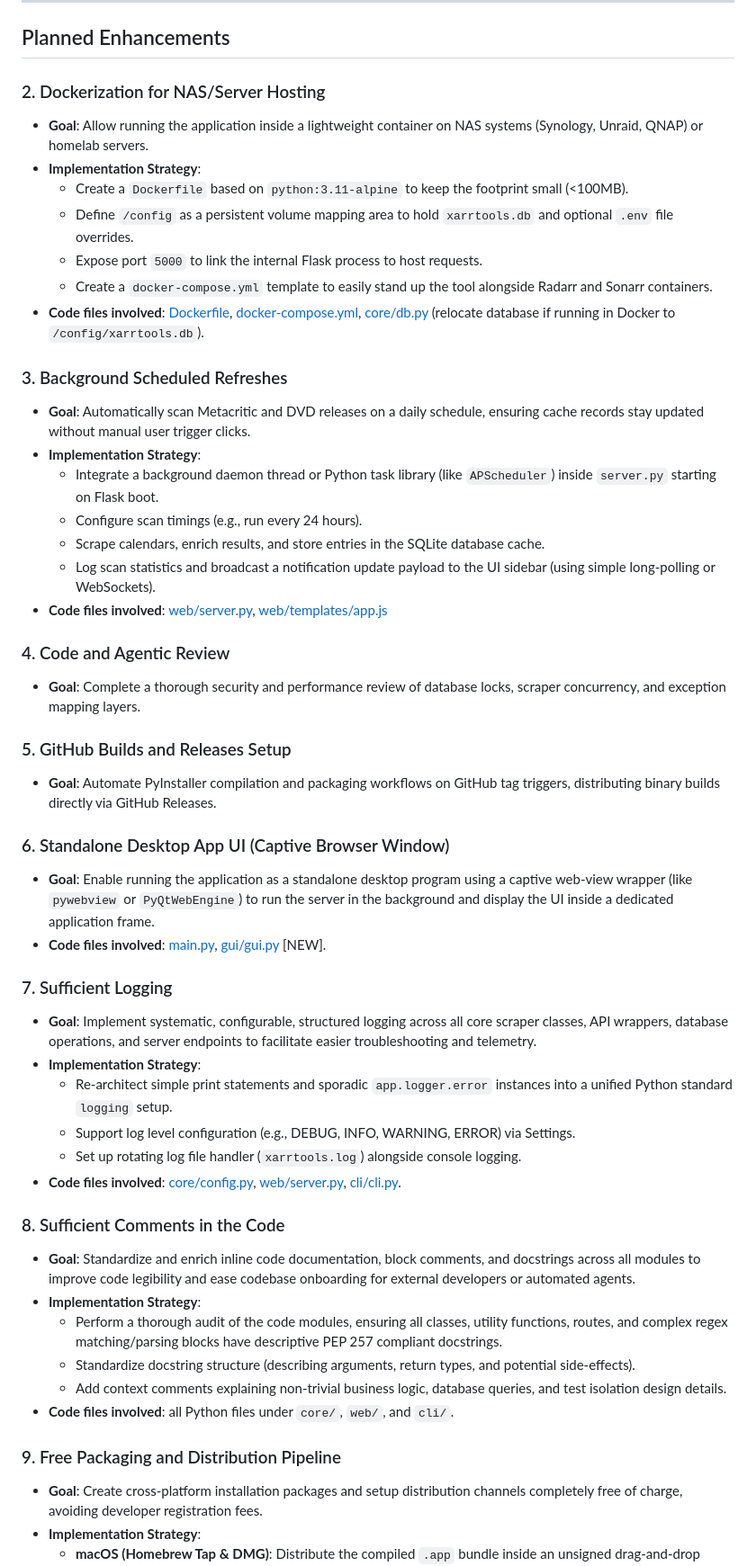
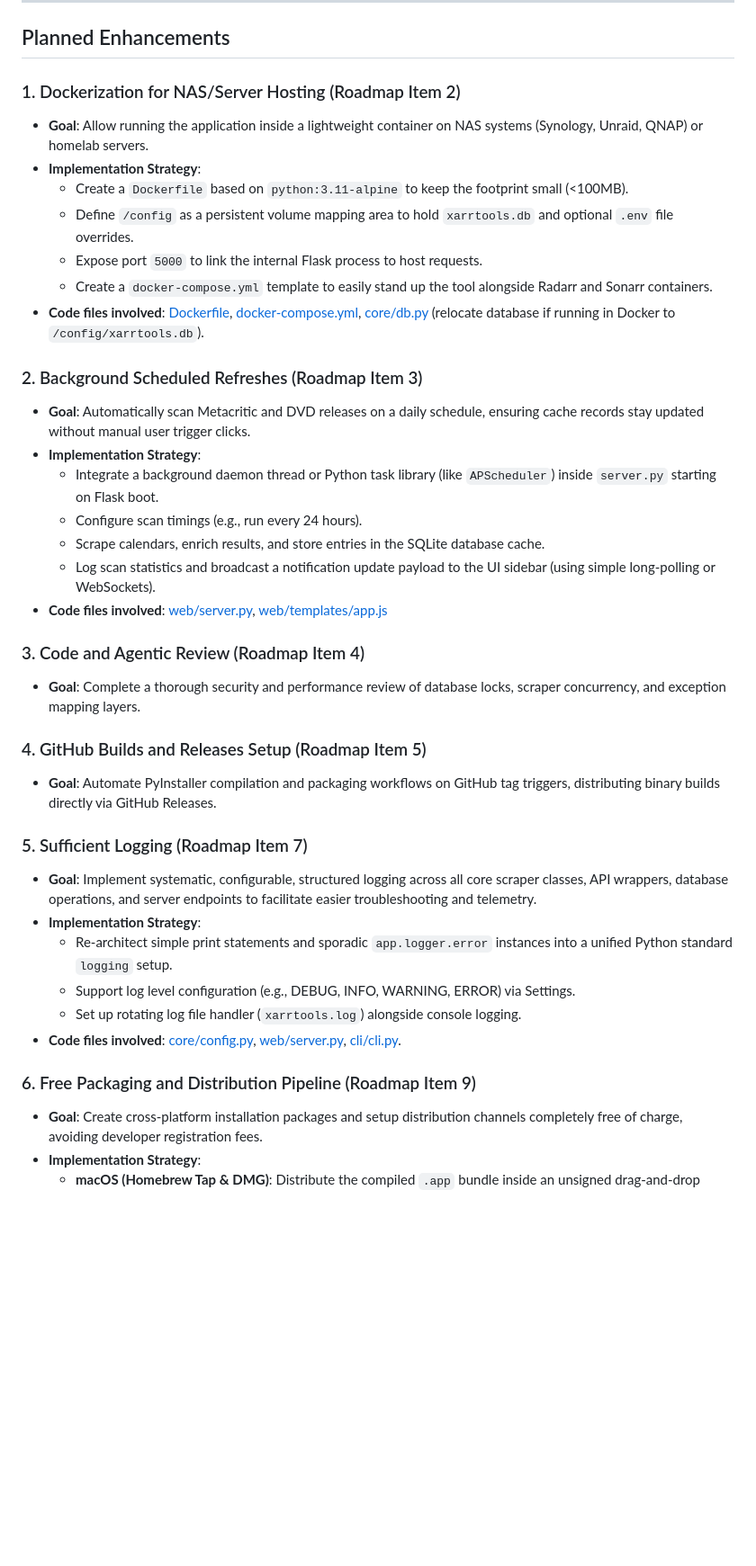
Before and after one commit to devicenul/xarrtools, a Markdown page: ROADMAP.md, the part around one of its changes. Shown at 90% size. Rendered like a GitHub page; blank space fills up the shorter version.

Commit message:
docs: re-number planned enhancements and move completed items 6 and 8 to completed section in ROADMAP.md

```diff
--- a/ROADMAP.md
+++ b/ROADMAP.md
@@ -6,7 +6,7 @@ This document tracks planned future functionality, architectural changes, and us
 
 ## Planned Enhancements
 
-### 2. Dockerization for NAS/Server Hosting
+### 1. Dockerization for NAS/Server Hosting (Roadmap Item 2)
 - **Goal**: Allow running the application inside a lightweight container on NAS systems (Synology, Unraid, QNAP) or homelab servers.
 - **Implementation Strategy**:
   - Create a `Dockerfile` based on `python:3.11-alpine` to keep the footprint small (<100MB).
@@ -15,7 +15,7 @@ This document tracks planned future functionality, architectural changes, and us
   - Create a `docker-compose.yml` template to easily stand up the tool alongside Radarr and Sonarr containers.
 - **Code files involved**: [Dockerfile](file:///d:/Workspaces/Projects/xarrtools/Dockerfile), [docker-compose.yml](file:///d:/Workspaces/Projects/xarrtools/docker-compose.yml), [core/db.py](file:///d:/Workspaces/Projects/xarrtools/core/db.py) (relocate database if running in Docker to `/config/xarrtools.db`).
 
-### 3. Background Scheduled Refreshes
+### 2. Background Scheduled Refreshes (Roadmap Item 3)
 - **Goal**: Automatically scan Metacritic and DVD releases on a daily schedule, ensuring cache records stay updated without manual user trigger clicks.
 - **Implementation Strategy**:
   - Integrate a background daemon thread or Python task library (like `APScheduler`) inside `server.py` starting on Flask boot.
@@ -24,17 +24,13 @@ This document tracks planned future functionality, architectural changes, and us
   - Log scan statistics and broadcast a notification update payload to the UI sidebar (using simple long-polling or WebSockets).
 - **Code files involved**: [web/server.py](file:///d:/Workspaces/Projects/xarrtools/web/server.py), [web/templates/app.js](file:///d:/Workspaces/Projects/xarrtools/web/templates/app.js)
 
-### 4. Code and Agentic Review
+### 3. Code and Agentic Review (Roadmap Item 4)
 - **Goal**: Complete a thorough security and performance review of database locks, scraper concurrency, and exception mapping layers.
 
-### 5. GitHub Builds and Releases Setup
+### 4. GitHub Builds and Releases Setup (Roadmap Item 5)
 - **Goal**: Automate PyInstaller compilation and packaging workflows on GitHub tag triggers, distributing binary builds directly via GitHub Releases.
 
-### 6. Standalone Desktop App UI (Captive Browser Window)
-- **Goal**: Enable running the application as a standalone desktop program using a captive web-view wrapper (like `pywebview` or `PyQtWebEngine`) to run the server in the background and display the UI inside a dedicated application frame.
-- **Code files involved**: [main.py](file:///d:/Workspaces/Projects/xarrtools/main.py), [gui/gui.py](file:///d:/Workspaces/Projects/xarrtools/gui/gui.py) [NEW].
-
-### 7. Sufficient Logging
+### 5. Sufficient Logging (Roadmap Item 7)
 - **Goal**: Implement systematic, configurable, structured logging across all core scraper classes, API wrappers, database operations, and server endpoints to facilitate easier troubleshooting and telemetry.
 - **Implementation Strategy**:
   - Re-architect simple print statements and sporadic `app.logger.error` instances into a unified Python standard `logging` setup.
@@ -42,15 +38,7 @@ This document tracks planned future functionality, architectural changes, and us
   - Set up rotating log file handler (`xarrtools.log`) alongside console logging.
 - **Code files involved**: [core/config.py](file:///d:/Workspaces/Projects/xarrtools/core/config.py), [web/server.py](file:///d:/Workspaces/Projects/xarrtools/web/server.py), [cli/cli.py](file:///d:/Workspaces/Projects/xarrtools/cli/cli.py).
 
-### 8. Sufficient Comments in the Code
-- **Goal**: Standardize and enrich inline code documentation, block comments, and docstrings across all modules to improve code legibility and ease codebase onboarding for external developers or automated agents.
-- **Implementation Strategy**:
-  - Perform a thorough audit of the code modules, ensuring all classes, utility functions, routes, and complex regex matching/parsing blocks have descriptive PEP 257 compliant docstrings.
-  - Standardize docstring structure (describing arguments, return types, and potential side-effects).
-  - Add context comments explaining non-trivial business logic, database queries, and test isolation design details.
-- **Code files involved**: all Python files under `core/`, `web/`, and `cli/`.
-
-### 9. Free Packaging and Distribution Pipeline
+### 6. Free Packaging and Distribution Pipeline (Roadmap Item 9)
 - **Goal**: Create cross-platform installation packages and setup distribution channels completely free of charge, avoiding developer registration fees.
 - **Implementation Strategy**:
   - **macOS (Homebrew Tap & DMG)**: Distribute the compiled `.app` bundle inside an unsigned drag-and-drop `.dmg` using `create-dmg` or `dmgbuild`. Create a custom Homebrew Tap repository (`homebrew-xarrtools`) with a Ruby formula to distribute the pre-compiled binary seamlessly via `brew install xarrtools`. Provide clear instructions for Gatekeeper bypass (`xattr -d com.apple.quarantine`).
```
Also changed, not shown: other parts of ROADMAP.md (+7 -1 lines).
